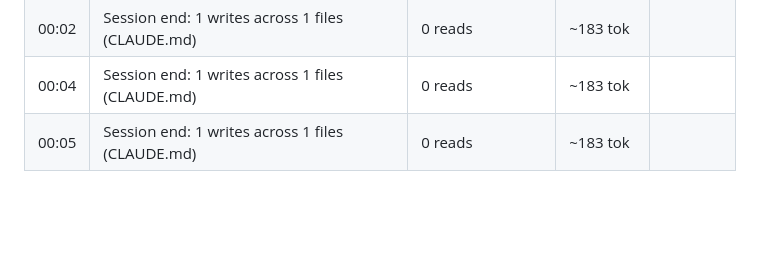
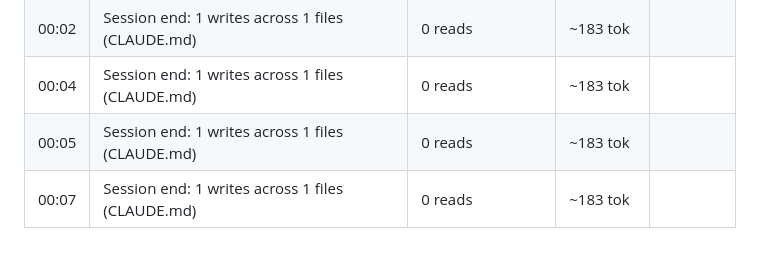
Before and after one commit to paulchangmckay/brain, a Markdown page: .wolf/memory.md, the part around the change. Drawn GitHub-style; blank space fills up the shorter version.

Commit message:
chore: update memory log with additional session end entry

```diff
--- a/.wolf/memory.md
+++ b/.wolf/memory.md
@@ -365,3 +365,4 @@
 | 00:02 | Session end: 1 writes across 1 files (CLAUDE.md) | 0 reads | ~183 tok |
 | 00:04 | Session end: 1 writes across 1 files (CLAUDE.md) | 0 reads | ~183 tok |
 | 00:05 | Session end: 1 writes across 1 files (CLAUDE.md) | 0 reads | ~183 tok |
+| 00:07 | Session end: 1 writes across 1 files (CLAUDE.md) | 0 reads | ~183 tok |
```
